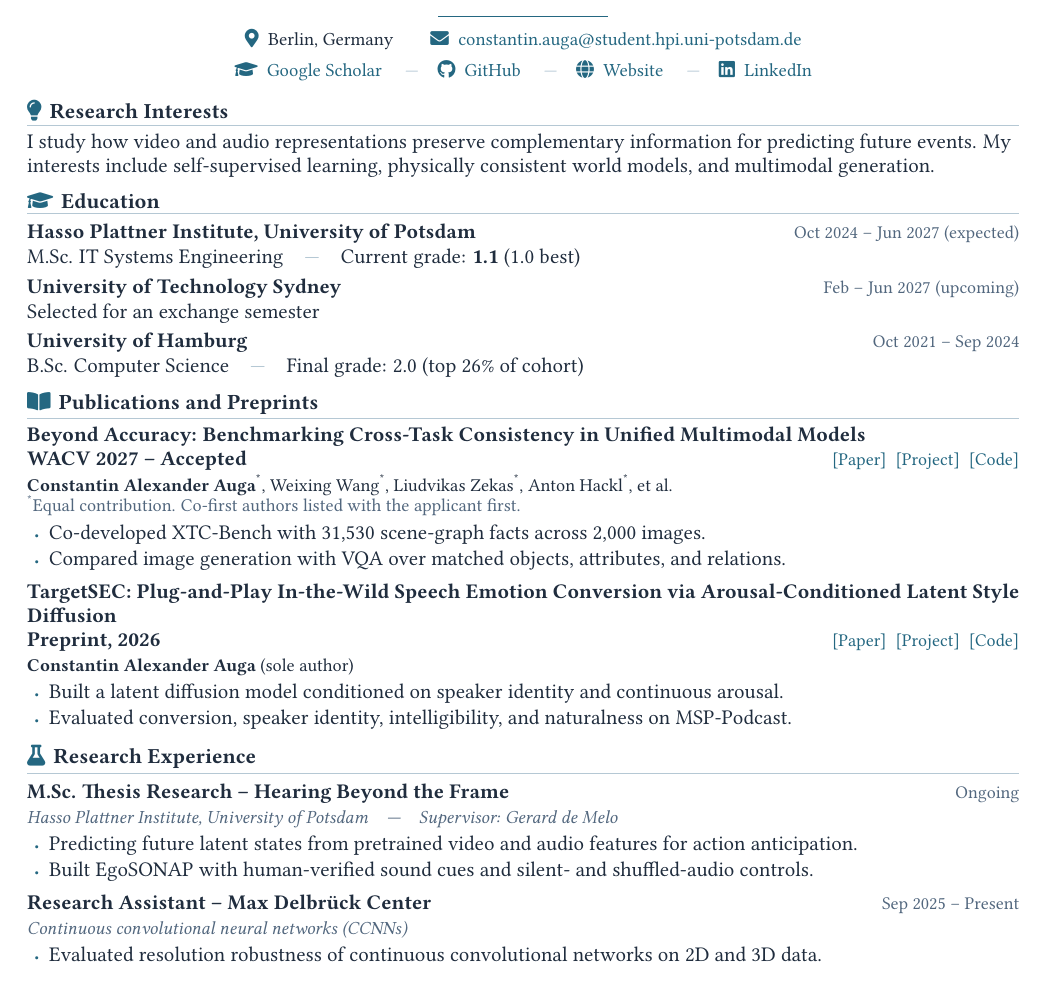
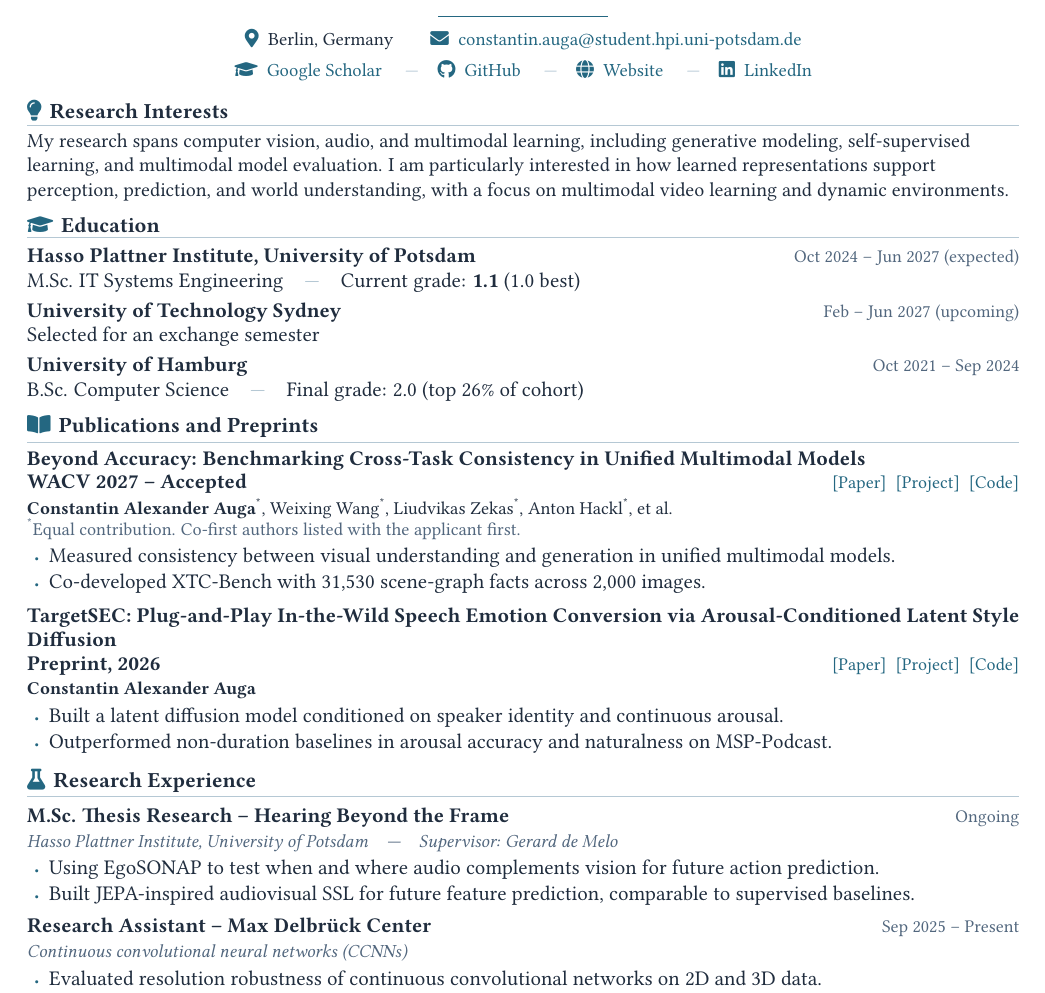
Before and after one commit to Conscht/conscht.github.io, a LaTeX CV (_cv/Constantin_Auga_CV.tex): part of the page, cut so that both start at the same text. Compiled offline with pdfLaTeX.

Commit message:
Clarify research focus and publication results in CV

```diff
--- a/_cv/Constantin_Auga_CV.tex
+++ b/_cv/Constantin_Auga_CV.tex
@@ -65,8 +65,9 @@
 \vspace{-7pt}
 
 \cvsection{\faLightbulb}{Research Interests}
-I study how video and audio representations preserve complementary information for predicting future events.
-My interests include self-supervised learning, physically consistent world models, and multimodal generation.
+{\fontsize{10}{12.2}\selectfont
+My research spans computer vision, audio, and multimodal learning, including generative modeling, self-supervised learning, and multimodal model evaluation.
+I am particularly interested in how learned representations support perception, prediction, and world understanding, with a focus on multimodal video learning and dynamic environments.\par}
 
 \cvsection{\faGraduationCap}{Education}
 \cvrow{Hasso Plattner Institute, University of Potsdam}{Oct 2024 -- Jun 2027 (expected)}
@@ -87,24 +88,24 @@ B.Sc. Computer Science\quad{\color{rulecolor}|}\quad Final grade: 2.0 (top 26\%
   {\color{muted}\textsuperscript{*}Equal contribution. Co-first authors listed with the applicant first.}\par
 }
 \begin{itemize}
+  \item Measured consistency between visual understanding and generation in unified multimodal models.
   \item Co-developed XTC-Bench with 31,530 scene-graph facts across 2,000 images.
-  \item Compared image generation with VQA over matched objects, attributes, and relations.
 \end{itemize}
 \vspace{3pt}
 {\bfseries TargetSEC: Plug-and-Play In-the-Wild Speech Emotion Conversion via Arousal-Conditioned Latent Style Diffusion}\par
 \cvrow{Preprint, 2026}{\cvlinks{https://arxiv.org/abs/2606.07293}{https://conscht.github.io/TargetSEC/}{https://github.com/Conscht/TargetSEC}}
-{\fontsize{9.1}{10.5}\selectfont\textbf{Constantin Alexander Auga} (sole author)}\par
+{\fontsize{9.1}{10.5}\selectfont\textbf{Constantin Alexander Auga}}\par
 \begin{itemize}
   \item Built a latent diffusion model conditioned on speaker identity and continuous arousal.
-  \item Evaluated conversion, speaker identity, intelligibility, and naturalness on MSP-Podcast.
+  \item Outperformed non-duration baselines in arousal accuracy and naturalness on MSP-Podcast.
 \end{itemize}
 
 \cvsection{\faFlask}{Research Experience}
 \cvrow{M.Sc. Thesis Research -- Hearing Beyond the Frame}{Ongoing}
 \cvdetail{Hasso Plattner Institute, University of Potsdam\quad |\quad Supervisor: Gerard de Melo}
 \begin{itemize}
-  \item Predicting future latent states from pretrained video and audio features for action anticipation.
-  \item Built EgoSONAP with human-verified sound cues and silent- and shuffled-audio controls.
+  \item Using EgoSONAP to test when and where audio complements vision for future action prediction.
+  \item Built JEPA-inspired audiovisual SSL for future feature prediction, comparable to supervised baselines.
 \end{itemize}
 \vspace{3pt}
 \cvrow{Research Assistant -- Max Delbr\"uck Center}{Sep 2025 -- Present}
```
Also changed, not shown: _pages/about.md (+1 -1 lines), files/Constantin_Auga_CV.pdf.
